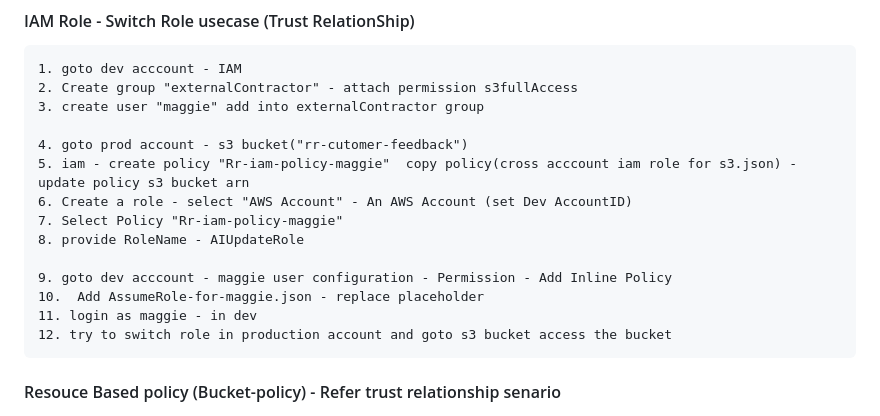
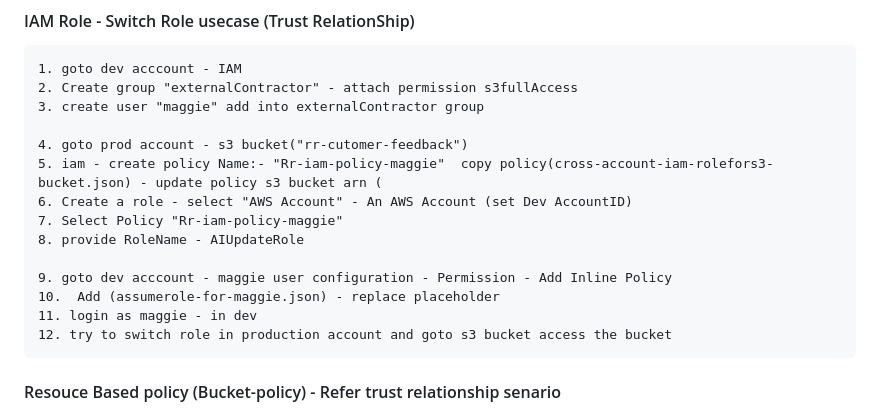
Before and after one commit to amitarvindpatil/AWS-Labs, a Markdown page: AWS-IAM/IAM-Labs.md, the part around the change. Rendered like a GitHub page.

Commit message:
Update IAM Labs documentation for clarity and accuracy

```diff
--- a/AWS-IAM/IAM-Labs.md
+++ b/AWS-IAM/IAM-Labs.md
@@ -56,13 +56,13 @@
     3. create user "maggie" add into externalContractor group
 
     4. goto prod account - s3 bucket("rr-cutomer-feedback")
-    5. iam - create policy "Rr-iam-policy-maggie"  copy policy(cross acccount iam role for s3.json) - update policy s3 bucket arn
+    5. iam - create policy Name:- "Rr-iam-policy-maggie"  copy policy(cross-account-iam-rolefors3-bucket.json) - update policy s3 bucket arn (
     6. Create a role - select "AWS Account" - An AWS Account (set Dev AccountID)
     7. Select Policy "Rr-iam-policy-maggie"
     8. provide RoleName - AIUpdateRole
 
     9. goto dev acccount - maggie user configuration - Permission - Add Inline Policy
-    10.  Add AssumeRole-for-maggie.json - replace placeholder
+    10.  Add (assumerole-for-maggie.json) - replace placeholder
     11. login as maggie - in dev
     12. try to switch role in production account and goto s3 bucket access the bucket
 
```
